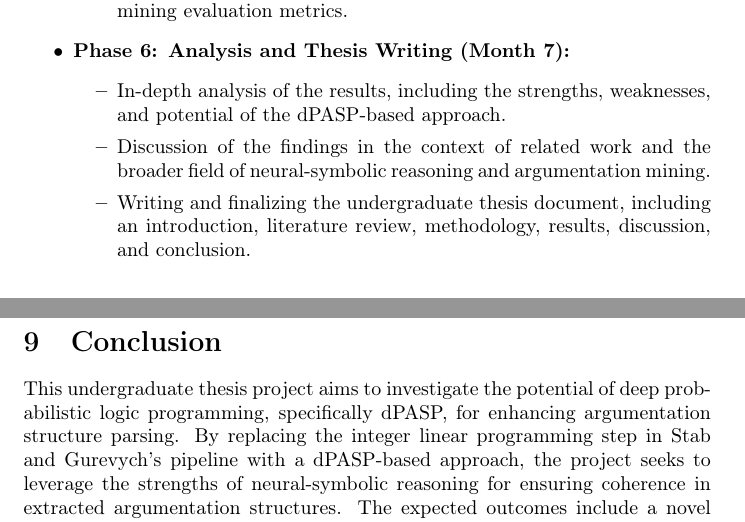
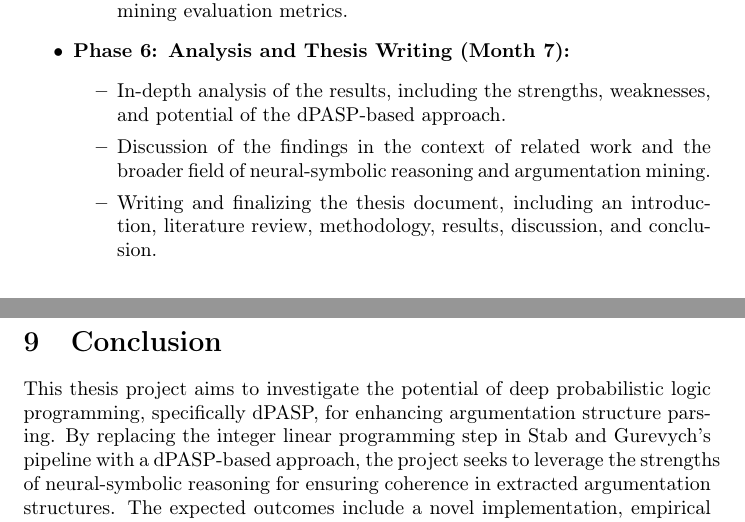
Before and after one commit to jonasrlg/dpasp-argumentation, a LaTeX document (text/proposal.tex): two parts of pages 4 and 7 of 7, joined at a grey line, cut so that both start at the same text. Compiled offline with pdfLaTeX.

Commit message:
Update proposal.tex

```diff
--- a/text/proposal.tex
+++ b/text/proposal.tex
@@ -11,8 +11,9 @@
 
 \title{Enhancing Argumentation Structure Parsing with Deep Probabilistic Answer
 Set Programming}
-\author{Jonas Rodrigues Lima Gonçalves \\ \textit{Undergraduate} \and
-Denis Deratani Mauá \\ \textit{Advisor}}
+\author{Jonas Rodrigues Lima Gonçalves \\ \textit{Advisee of Prof. Denis
+Deratani Mauá} \and Denis Deratani Mauá \\ \textit{Advisor}}
+
 \date{\today}
 
 \begin{document}
@@ -170,7 +171,7 @@ The project will be conducted through the following major activities:
         weaknesses, and potential of the dPASP-based approach.
         \item Discussion of the findings in the context of related work and the
         broader field of neural-symbolic reasoning and argumentation mining.
-        \item Writing and finalizing the undergraduate thesis document,
+        \item Writing and finalizing the thesis document,
         including an introduction, literature review, methodology, results,
         discussion, and conclusion.
     \end{itemize}
@@ -316,11 +317,11 @@ Month 7 & Analysis and Thesis Writing \\
 
 \section{Conclusion}
 
-This undergraduate thesis project aims to investigate the potential of deep
-probabilistic logic programming, specifically dPASP, for enhancing argumentation
-structure parsing. By replacing the integer linear programming step in Stab and
-Gurevych's pipeline with a dPASP-based approach, the project seeks to leverage
-the strengths of neural-symbolic reasoning for ensuring coherence in extracted
+This thesis project aims to investigate the potential of deep probabilistic
+logic programming, specifically dPASP, for enhancing argumentation structure
+parsing. By replacing the integer linear programming step in Stab and Gurevych's
+pipeline with a dPASP-based approach, the project seeks to leverage the
+strengths of neural-symbolic reasoning for ensuring coherence in extracted
 argumentation structures. The expected outcomes include a novel implementation,
 empirical evaluation, and insights into the integration of deep learning and
 logical reasoning for this challenging NLP task. The results of this project
```
